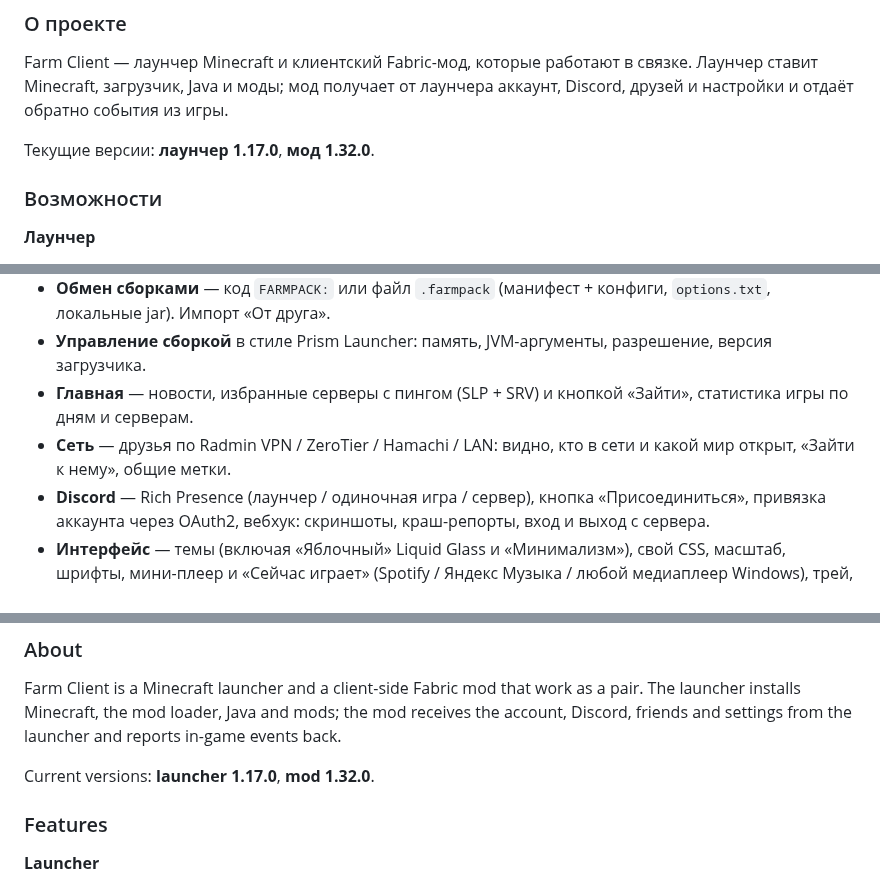
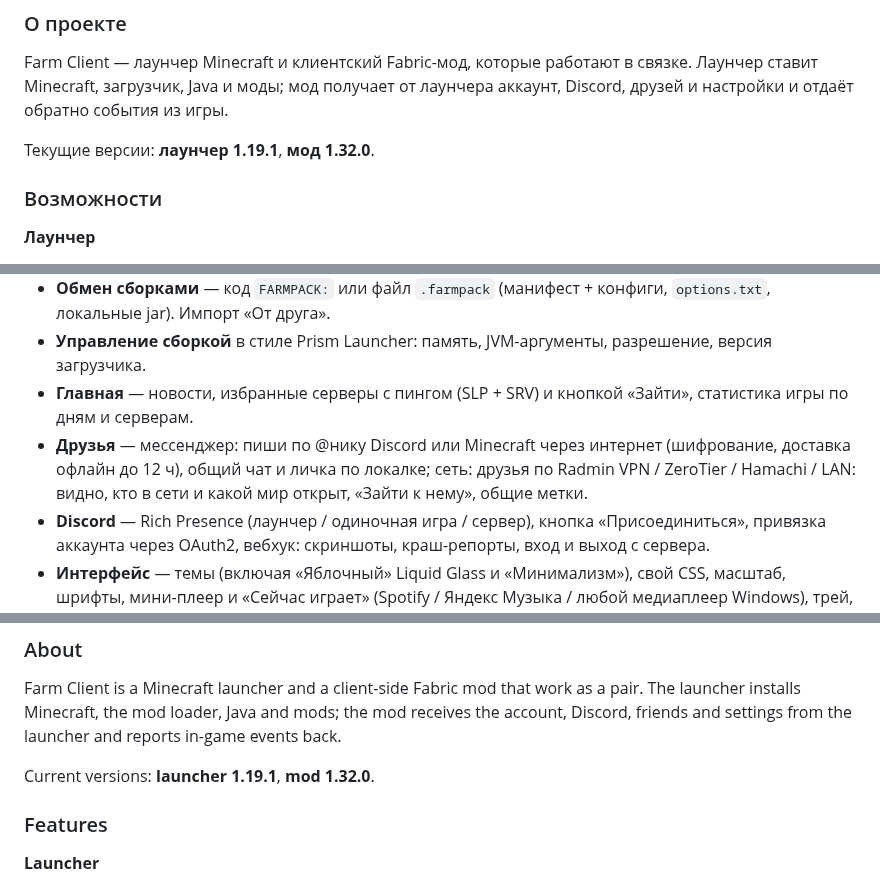
Before and after one commit to R2D27829/Farm-Client, a Markdown page: README.md, 3 parts joined by grey strips. Rendered like a GitHub page.

```diff
--- a/README.md
+++ b/README.md
@@ -25,7 +25,7 @@
 ### О проекте
 Farm Client — лаунчер Minecraft и клиентский Fabric-мод, которые работают в связке. Лаунчер ставит Minecraft, загрузчик, Java и моды; мод получает от лаунчера аккаунт, Discord, друзей и настройки и отдаёт обратно события из игры.
 
-Текущие версии: **лаунчер 1.17.0**, **мод 1.32.0**.
+Текущие версии: **лаунчер 1.19.1**, **мод 1.32.0**.
 
 ### Возможности
 
@@ -37,7 +37,7 @@ Farm Client — лаунчер Minecraft и клиентский Fabric-мод,
 - **Обмен сборками** — код `FARMPACK:` или файл `.farmpack` (манифест + конфиги, `options.txt`, локальные jar). Импорт «От друга».
 - **Управление сборкой** в стиле Prism Launcher: память, JVM-аргументы, разрешение, версия загрузчика.
 - **Главная** — новости, избранные серверы с пингом (SLP + SRV) и кнопкой «Зайти», статистика игры по дням и серверам.
-- **Сеть** — друзья по Radmin VPN / ZeroTier / Hamachi / LAN: видно, кто в сети и какой мир открыт, «Зайти к нему», общие метки.
+- **Друзья** — мессенджер: пиши по @нику Discord или Minecraft через интернет (шифрование, доставка офлайн до 12 ч), общий чат и личка по локалке; сеть: друзья по Radmin VPN / ZeroTier / Hamachi / LAN: видно, кто в сети и какой мир открыт, «Зайти к нему», общие метки.
 - **Discord** — Rich Presence (лаунчер / одиночная игра / сервер), кнопка «Присоединиться», привязка аккаунта через OAuth2, вебхук: скриншоты, краш-репорты, вход и выход с сервера.
 - **Интерфейс** — темы (включая «Яблочный» Liquid Glass и «Минимализм»), свой CSS, масштаб, шрифты, мини-плеер и «Сейчас играет» (Spotify / Яндекс Музыка / любой медиаплеер Windows), трей, автообновление, свой установщик.
 - **Локализация** — русский и английский (лаунчер, установщик, мод).
@@ -66,7 +66,7 @@ Farm Client — лаунчер Minecraft и клиентский Fabric-мод,
 ### About
 Farm Client is a Minecraft launcher and a client-side Fabric mod that work as a pair. The launcher installs Minecraft, the mod loader, Java and mods; the mod receives the account, Discord, friends and settings from the launcher and reports in-game events back.
 
-Current versions: **launcher 1.17.0**, **mod 1.32.0**.
+Current versions: **launcher 1.19.1**, **mod 1.32.0**.
 
 ### Features
 
```
Also changed, not shown: other parts of README.md (+1 -1 lines).
